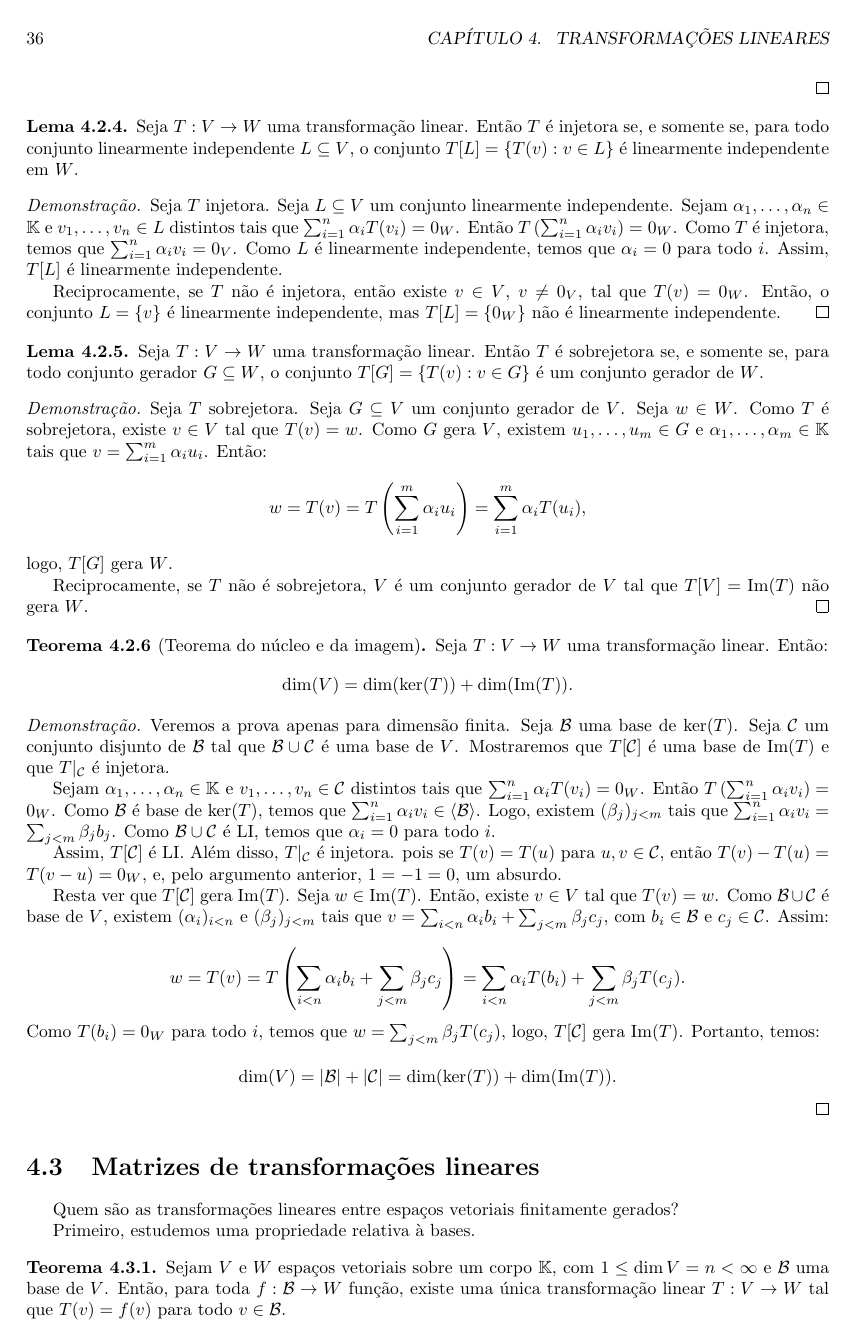
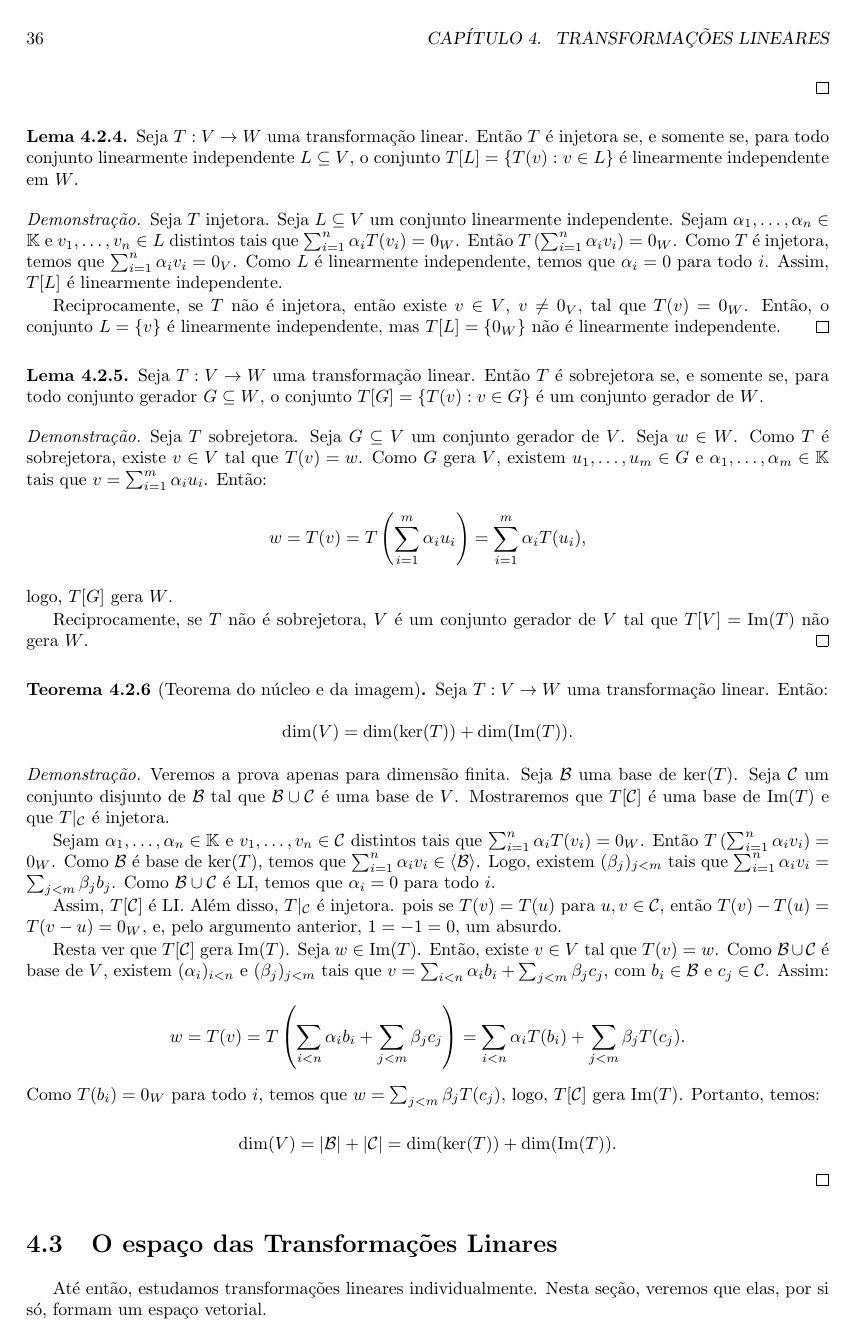
Before and after one commit to vo-rodrigues/algelin, a LaTeX book (algebraLinear.tex, which reads mainmatter/transformacoesLineares/espacoTransfLineares.tex): page 40 of 43. Compiled offline with pdfLaTeX.

Commit message:
Erros gramaticais corrigidos e novo arquivo adicionado, iniciando a seção do espaço das transformações lineares.

```diff
--- /dev/null
+++ b/mainmatter/transformacoesLineares/espacoTransfLineares.tex
@@ -0,0 +1,3 @@
+\section{O espaço das Transformações Linares}
+Até então, estudamos transformações lineares individualmente.
+Nesta seção, veremos que elas, por si só, formam um espaço vetorial.
```
Also changed, not shown: mainmatter/transformacoesLineares/matrizesTransfLinear.tex (+2 -2 lines), mainmatter/transformacoesLineares/transformacoesLinearesMain.tex (+1 -0 lines).
